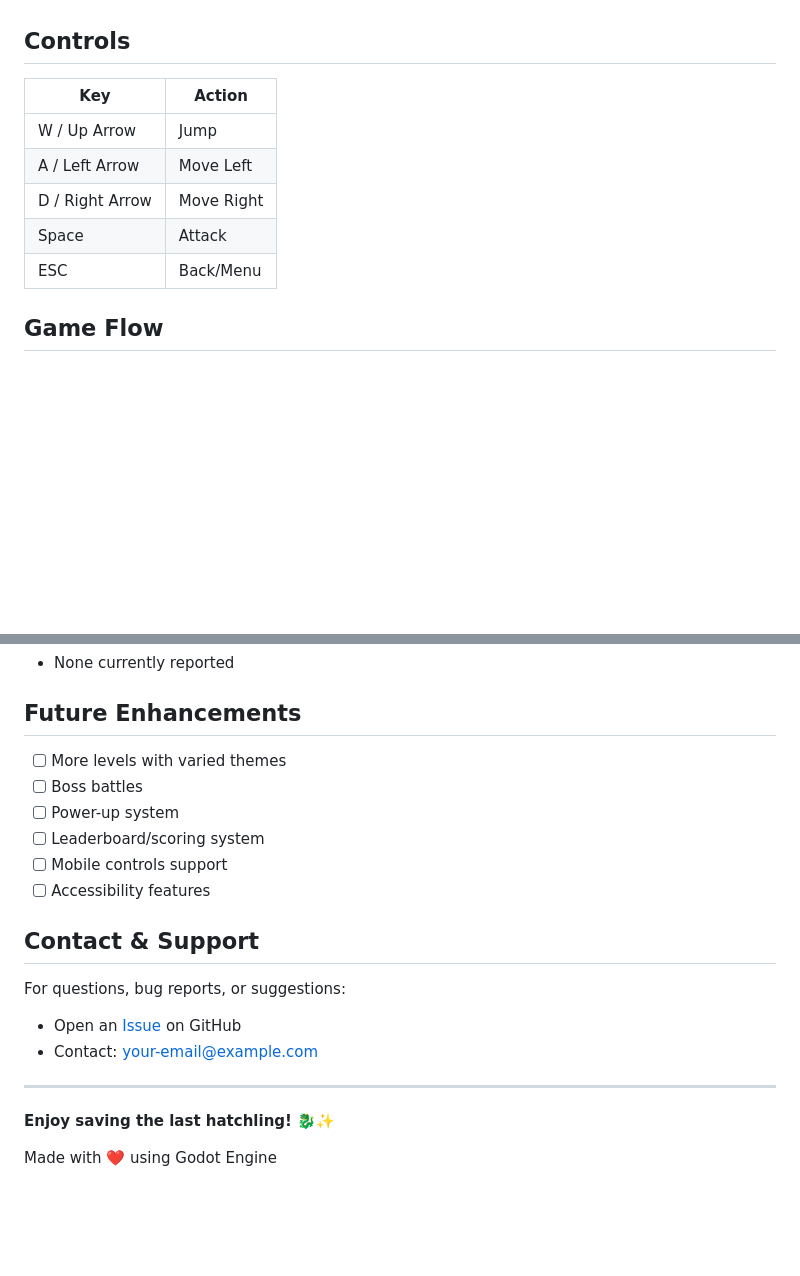
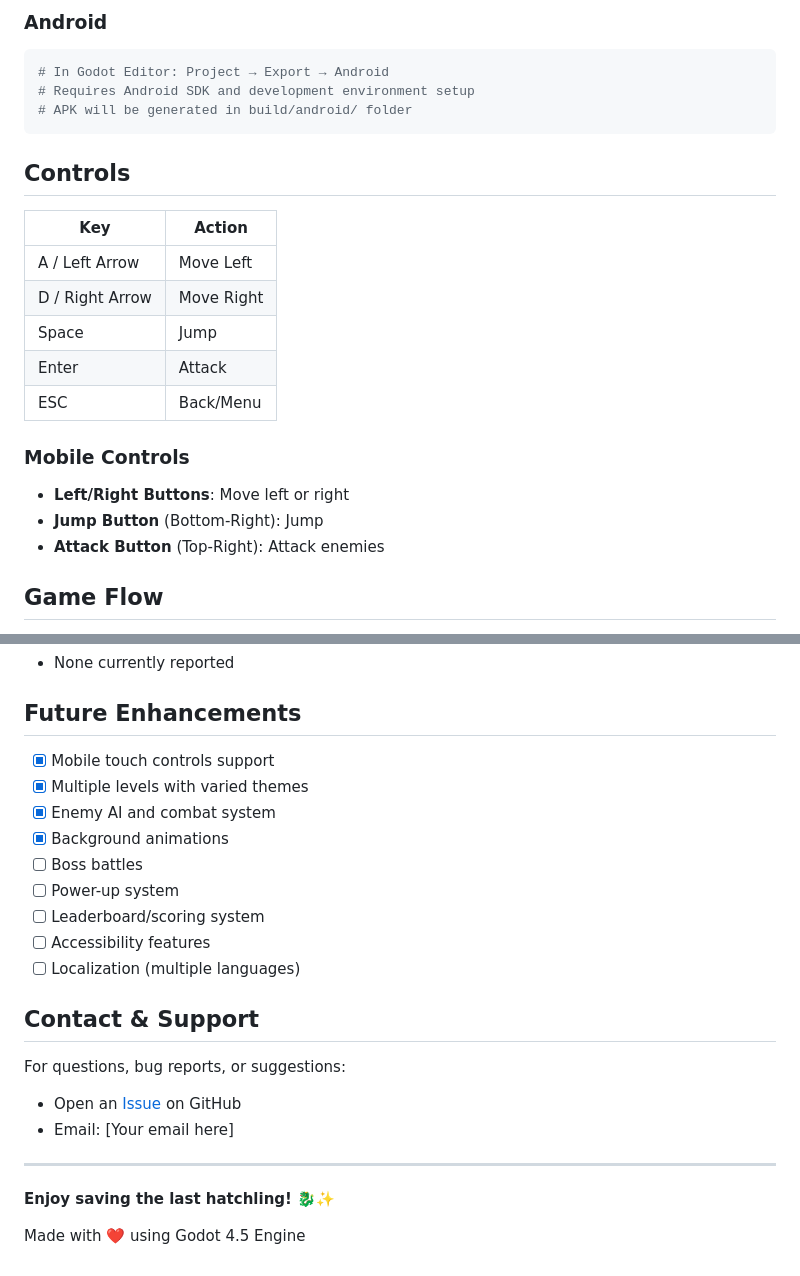
Before and after one commit to tohasyafingi/TheLastHatchling, a Markdown page: README.md, 2 parts joined by grey strips. GitHub-like rendering; blank space fills up the shorter version.

````diff
--- a/README.md
+++ b/README.md
@@ -68,13 +101,24 @@ cd dragon
+### Android
+```bash
+# In Godot Editor: Project → Export → Android
+# Requires Android SDK and development environment setup
+# APK will be generated in build/android/ folder
+```
 
 ## Controls
 
 | Key | Action |
 |-----|--------|
-| W / Up Arrow | Jump |
 | A / Left Arrow | Move Left |
 | D / Right Arrow | Move Right |
-| Space | Attack |
+| Space | Jump |
+| Enter | Attack |
 | ESC | Back/Menu |
+
+### Mobile Controls
+- **Left/Right Buttons**: Move left or right
+- **Jump Button** (Bottom-Right): Jump
+- **Attack Button** (Top-Right): Attack enemies
 
 ## Game Flow
 
@@ -150,21 +194,24 @@ Contributions are welcome! Please feel free to:
 
 ## Future Enhancements
 
-- [ ] More levels with varied themes
+- [x] Mobile touch controls support
+- [x] Multiple levels with varied themes
+- [x] Enemy AI and combat system
+- [x] Background animations
 - [ ] Boss battles
 - [ ] Power-up system
 - [ ] Leaderboard/scoring system
-- [ ] Mobile controls support
 - [ ] Accessibility features
+- [ ] Localization (multiple languages)
 
 ## Contact & Support
 
 For questions, bug reports, or suggestions:
-- Open an [Issue](https://github.com/yourusername/dragon/issues) on GitHub
-- Contact: your-email@example.com
+- Open an [Issue](https://github.com/tohasyafingi/TheLastHatchling/issues) on GitHub
+- Email: [Your email here]
 
 ---
 
 **Enjoy saving the last hatchling!** 🐉✨
 
-Made with ❤️ using Godot Engine
+Made with ❤️ using Godot 4.5 Engine
````
Also changed, not shown: other parts of README.md (+61 -28 lines).
